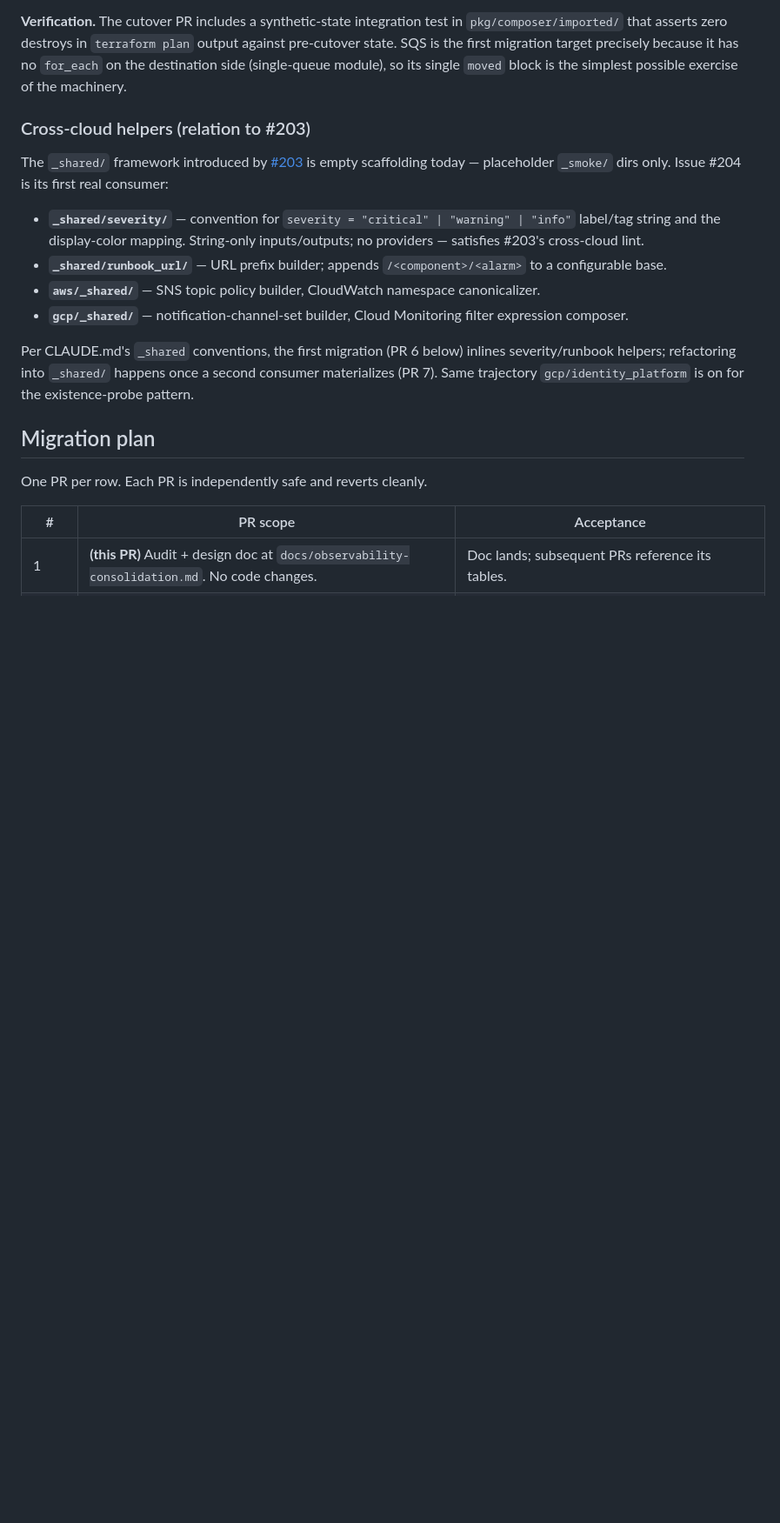
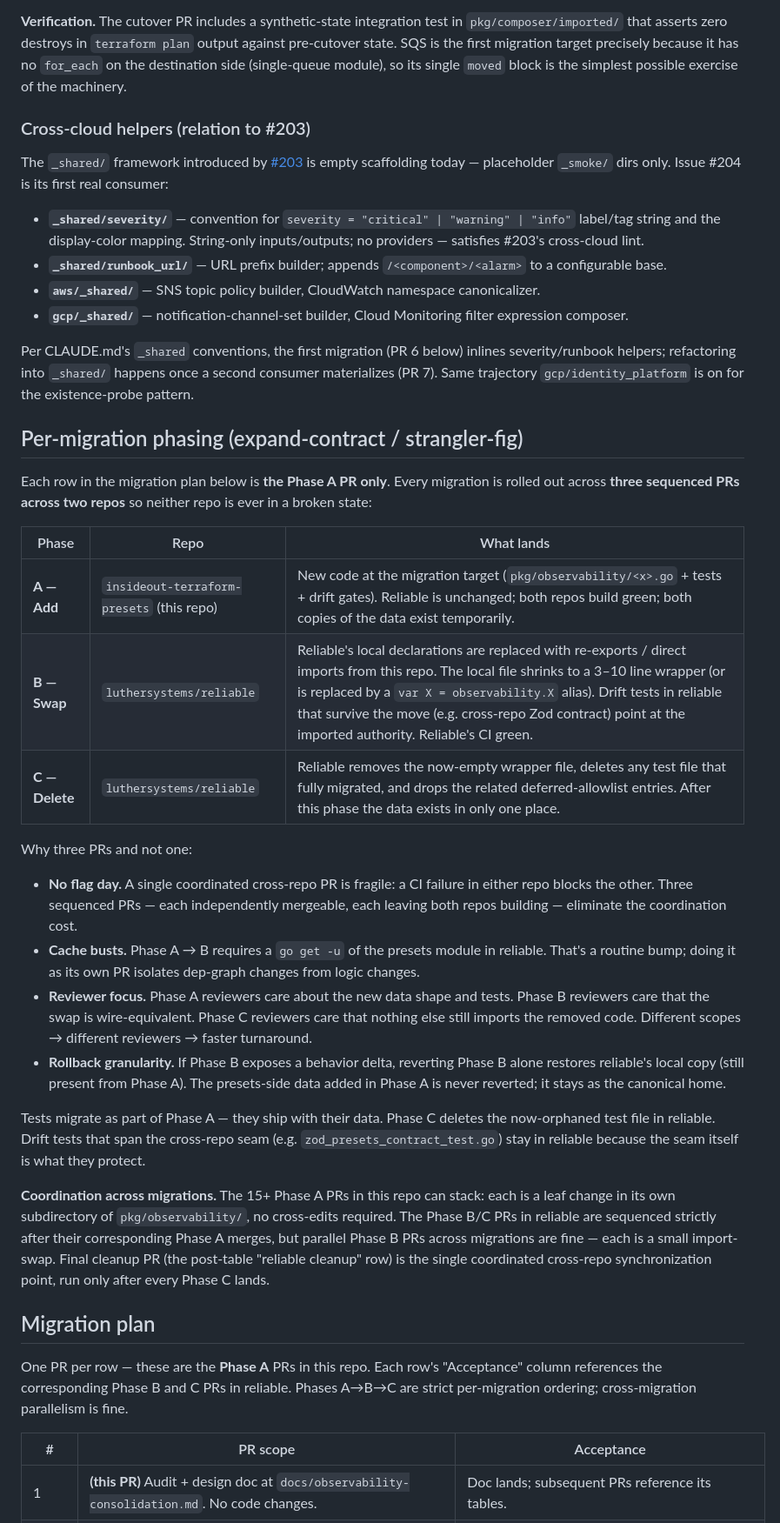
Before and after one commit to luthersystems/insideout-terraform-presets, a Markdown page: docs/observability-consolidation.md, the part around one of its changes. Shown at 87% size. Drawn GitHub-style; blank space fills up the shorter version.

```diff
--- a/docs/observability-consolidation.md
+++ b/docs/observability-consolidation.md
@@ -411,9 +420,30 @@ The `_shared/` framework introduced by [#203](https://github.com/luthersystems/i
 
 Per CLAUDE.md's `_shared` conventions, the first migration (PR 6 below) inlines severity/runbook helpers; refactoring into `_shared/` happens once a second consumer materializes (PR 7). Same trajectory `gcp/identity_platform` is on for the existence-probe pattern.
 
+## Per-migration phasing (expand-contract / strangler-fig)
+
+Each row in the migration plan below is **the Phase A PR only**. Every migration is rolled out across **three sequenced PRs across two repos** so neither repo is ever in a broken state:
+
+| Phase | Repo | What lands |
+|---|---|---|
+| **A — Add** | `insideout-terraform-presets` (this repo) | New code at the migration target (`pkg/observability/<x>.go` + tests + drift gates). Reliable is unchanged; both repos build green; both copies of the data exist temporarily. |
+| **B — Swap** | `luthersystems/reliable` | Reliable's local declarations are replaced with re-exports / direct imports from this repo. The local file shrinks to a 3–10 line wrapper (or is replaced by a `var X = observability.X` alias). Drift tests in reliable that survive the move (e.g. cross-repo Zod contract) point at the imported authority. Reliable's CI green. |
+| **C — Delete** | `luthersystems/reliable` | Reliable removes the now-empty wrapper file, deletes any test file that fully migrated, and drops the related deferred-allowlist entries. After this phase the data exists in only one place. |
+
+Why three PRs and not one:
+
+- **No flag day.** A single coordinated cross-repo PR is fragile: a CI failure in either repo blocks the other. Three sequenced PRs — each independently mergeable, each leaving both repos building — eliminate the coordination cost.
+- **Cache busts.** Phase A → B requires a `go get -u` of the presets module in reliable. That's a routine bump; doing it as its own PR isolates dep-graph changes from logic changes.
+- **Reviewer focus.** Phase A reviewers care about the new data shape and tests. Phase B reviewers care that the swap is wire-equivalent. Phase C reviewers care that nothing else still imports the removed code. Different scopes → different reviewers → faster turnaround.
+- **Rollback granularity.** If Phase B exposes a behavior delta, reverting Phase B alone restores reliable's local copy (still present from Phase A). The presets-side data added in Phase A is never reverted; it stays as the canonical home.
+
+Tests migrate as part of Phase A — they ship with their data. Phase C deletes the now-orphaned test file in reliable. Drift tests that span the cross-repo seam (e.g. `zod_presets_contract_test.go`) stay in reliable because the seam itself is what they protect.
+
+**Coordination across migrations.** The 15+ Phase A PRs in this repo can stack: each is a leaf change in its own subdirectory of `pkg/observability/`, no cross-edits required. The Phase B/C PRs in reliable are sequenced strictly after their corresponding Phase A merges, but parallel Phase B PRs across migrations are fine — each is a small import-swap. Final cleanup PR (the post-table "reliable cleanup" row) is the single coordinated cross-repo synchronization point, run only after every Phase C lands.
+
 ## Migration plan
 
-One PR per row. Each PR is independently safe and reverts cleanly.
+One PR per row — these are the **Phase A** PRs in this repo. Each row's "Acceptance" column references the corresponding Phase B and C PRs in reliable. Phases A→B→C are strict per-migration ordering; cross-migration parallelism is fine.
 
 | # | PR scope | Acceptance |
 |---|---|---|
```
Also changed, not shown: other parts of docs/observability-consolidation.md (+31 -22 lines).
